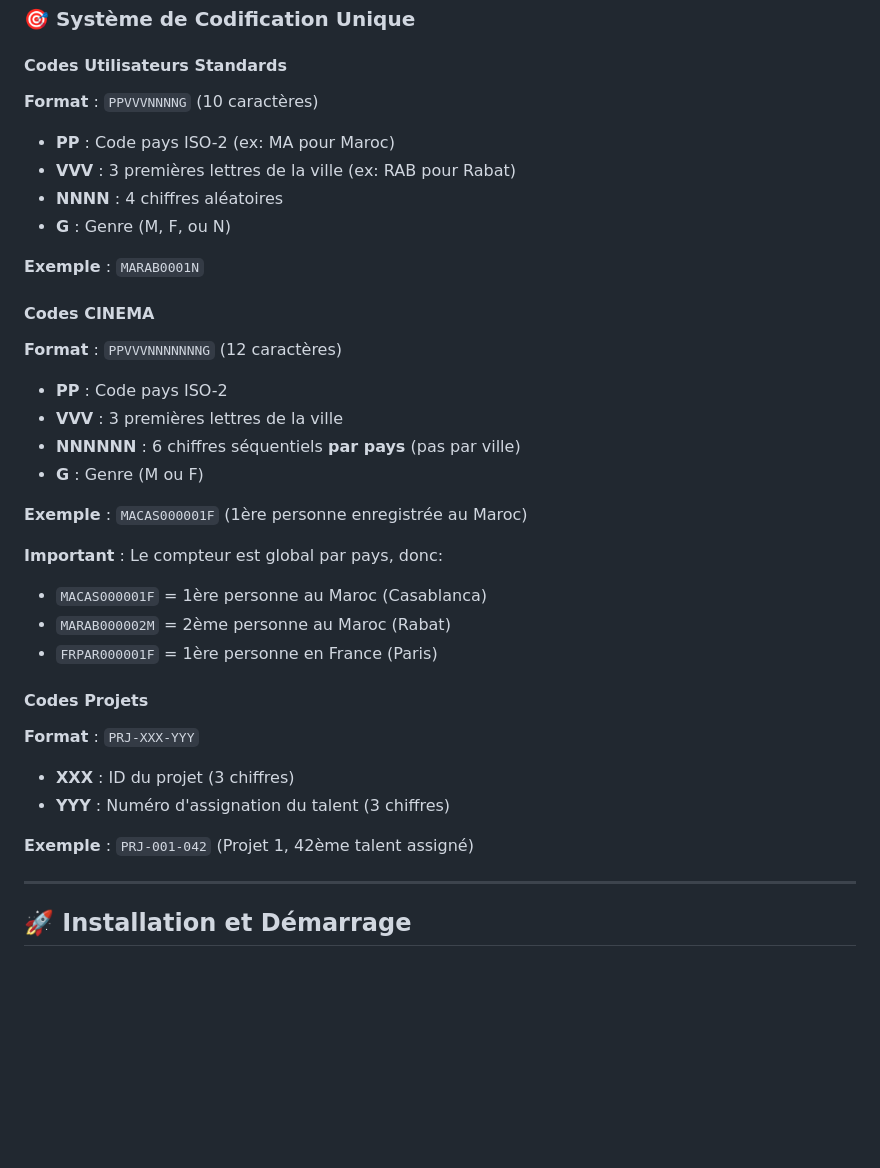
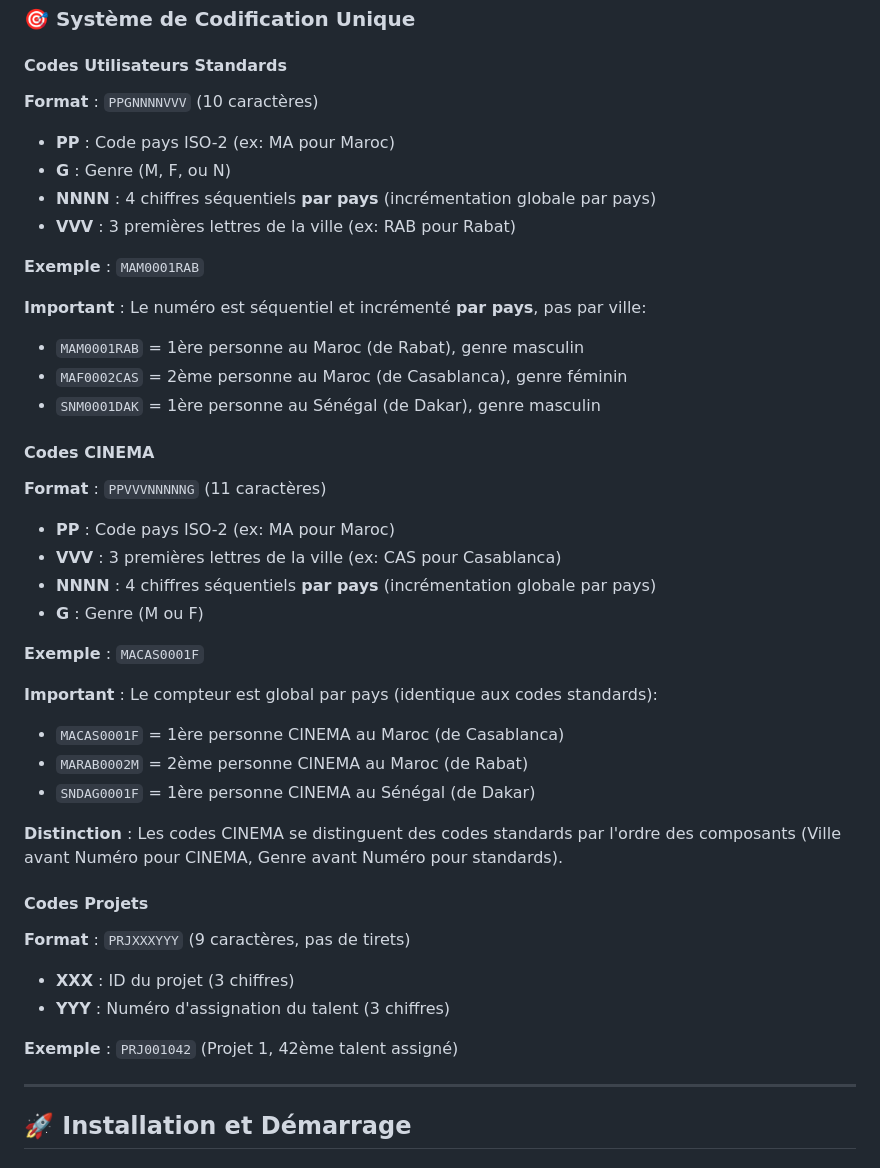
Before and after one commit to moa-digitalagency/Talento, a Markdown page: README.md, the part around the change. Drawn GitHub-style; blank space fills up the shorter version.

Commit message:
Update coding system to ensure unique identification for users and projects
Modify user and cinema coding systems to include country-based sequential incrementation and adjust project code format from PRJ-XXX-YYY to PRJXXXYYY.

Replit-Commit-Author: Agent
Replit-Commit-Session-Id: eaab6eb5-48a8-4f7c-ba8f-e437856a533d
Replit-Commit-Checkpoint-Type: intermediate_checkpoint
Replit-Commit-Screenshot-Url: https://storage.googleapis.com/screenshot-production-us-central1/858b88c2-5948-4dc4-a360-f23a59798b87/eaab6eb5-48a8-4f7c-ba8f-e437856a533d/GxO8nUz

```diff
--- a/README.md
+++ b/README.md
@@ -313,34 +313,41 @@ Base de données pré-remplie avec les principales villes de chaque pays :
 ### 🎯 Système de Codification Unique
 
 #### Codes Utilisateurs Standards
-**Format** : `PPVVVNNNNG` (10 caractères)
+**Format** : `PPGNNNNVVV` (10 caractères)
 - **PP** : Code pays ISO-2 (ex: MA pour Maroc)
+- **G** : Genre (M, F, ou N)
+- **NNNN** : 4 chiffres séquentiels **par pays** (incrémentation globale par pays)
 - **VVV** : 3 premières lettres de la ville (ex: RAB pour Rabat)
-- **NNNN** : 4 chiffres aléatoires
-- **G** : Genre (M, F, ou N)
 
-**Exemple** : `MARAB0001N`
+**Exemple** : `MAM0001RAB`
+
+**Important** : Le numéro est séquentiel et incrémenté **par pays**, pas par ville:
+- `MAM0001RAB` = 1ère personne au Maroc (de Rabat), genre masculin
+- `MAF0002CAS` = 2ème personne au Maroc (de Casablanca), genre féminin
+- `SNM0001DAK` = 1ère personne au Sénégal (de Dakar), genre masculin
 
 #### Codes CINEMA
-**Format** : `PPVVVNNNNNNNG` (12 caractères)
-- **PP** : Code pays ISO-2
-- **VVV** : 3 premières lettres de la ville
-- **NNNNNN** : 6 chiffres séquentiels **par pays** (pas par ville)
+**Format** : `PPVVVNNNNNG` (11 caractères)
+- **PP** : Code pays ISO-2 (ex: MA pour Maroc)
+- **VVV** : 3 premières lettres de la ville (ex: CAS pour Casablanca)
+- **NNNN** : 4 chiffres séquentiels **par pays** (incrémentation globale par pays)
 - **G** : Genre (M ou F)
 
-**Exemple** : `MACAS000001F` (1ère personne enregistrée au Maroc)
+**Exemple** : `MACAS0001F`
 
-**Important** : Le compteur est global par pays, donc:
-- `MACAS000001F` = 1ère personne au Maroc (Casablanca)
-- `MARAB000002M` = 2ème personne au Maroc (Rabat)
-- `FRPAR000001F` = 1ère personne en France (Paris)
+**Important** : Le compteur est global par pays (identique aux codes standards):
+- `MACAS0001F` = 1ère personne CINEMA au Maroc (de Casablanca)
+- `MARAB0002M` = 2ème personne CINEMA au Maroc (de Rabat)
+- `SNDAG0001F` = 1ère personne CINEMA au Sénégal (de Dakar)
+
+**Distinction** : Les codes CINEMA se distinguent des codes standards par l'ordre des composants (Ville avant Numéro pour CINEMA, Genre avant Numéro pour standards).
 
 #### Codes Projets
-**Format** : `PRJ-XXX-YYY`
+**Format** : `PRJXXXYYY` (9 caractères, pas de tirets)
 - **XXX** : ID du projet (3 chiffres)
 - **YYY** : Numéro d'assignation du talent (3 chiffres)
 
-**Exemple** : `PRJ-001-042` (Projet 1, 42ème talent assigné)
+**Exemple** : `PRJ001042` (Projet 1, 42ème talent assigné)
 
 ---
 
```
Also changed, not shown: README.fr.md (+5 -3 lines).
